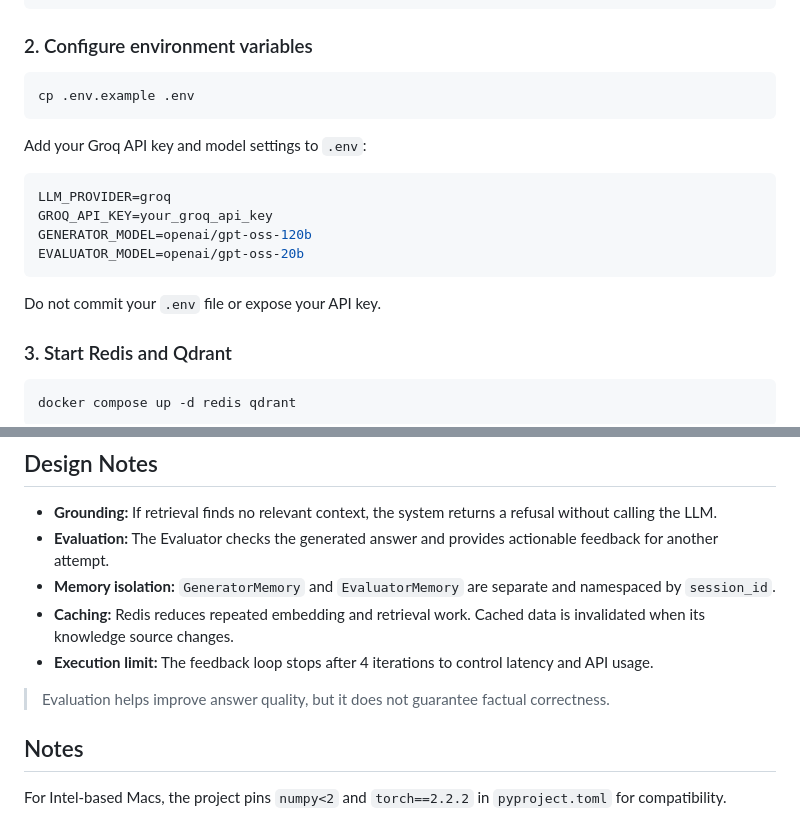
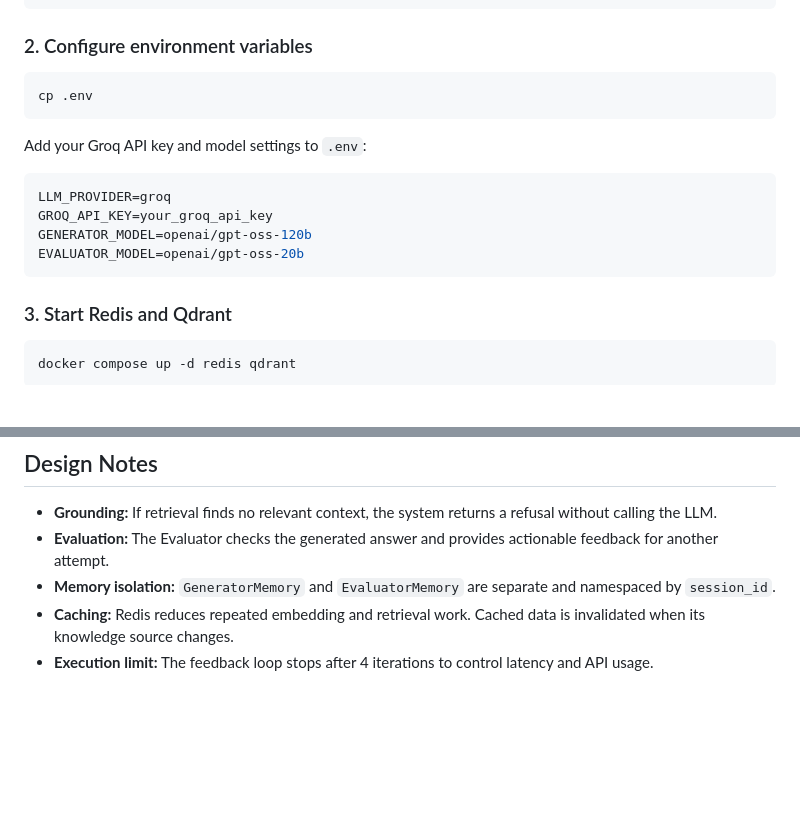
Before and after one commit to Cellula-NLP/llm-evaluator-generator, a Markdown page: README.md, 2 parts joined by grey strips. Drawn GitHub-style; blank space fills up the shorter version.

````diff
--- a/README.md
+++ b/README.md
@@ -55,7 +55,7 @@ cd <project-directory>
 ### 2. Configure environment variables
 
 ```bash
-cp .env.example .env
+cp .env
 ```
 
 Add your Groq API key and model settings to `.env`:
@@ -66,8 +66,6 @@ GROQ_API_KEY=your_groq_api_key
 GENERATOR_MODEL=openai/gpt-oss-120b
 EVALUATOR_MODEL=openai/gpt-oss-20b
 ```
-
-Do not commit your `.env` file or expose your API key.
 
 ### 3. Start Redis and Qdrant
 
@@ -105,9 +103,3 @@ Open **http://127.0.0.1:8000/ui/ingest**.
 - **Memory isolation:** `GeneratorMemory` and `EvaluatorMemory` are separate and namespaced by `session_id`.
 - **Caching:** Redis reduces repeated embedding and retrieval work. Cached data is invalidated when its knowledge source changes.
 - **Execution limit:** The feedback loop stops after 4 iterations to control latency and API usage.
-
-> Evaluation helps improve answer quality, but it does not guarantee factual correctness.
-
-## Notes
-
-For Intel-based Macs, the project pins `numpy<2` and `torch==2.2.2` in `pyproject.toml` for compatibility.
````
Also changed, not shown: other parts of README.md (+3 -3 lines).
